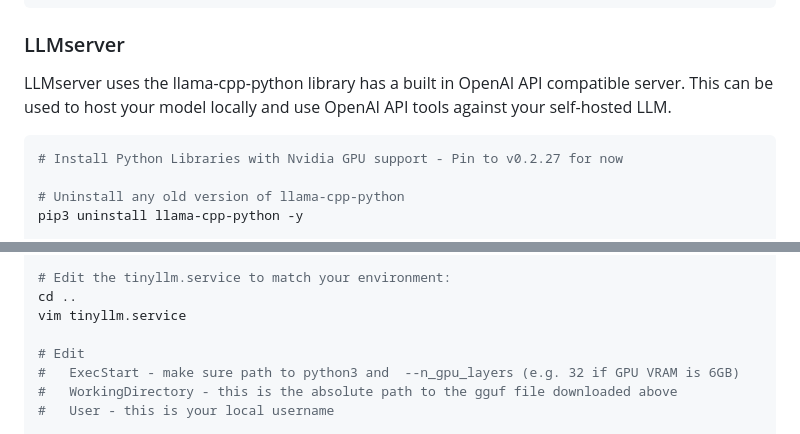
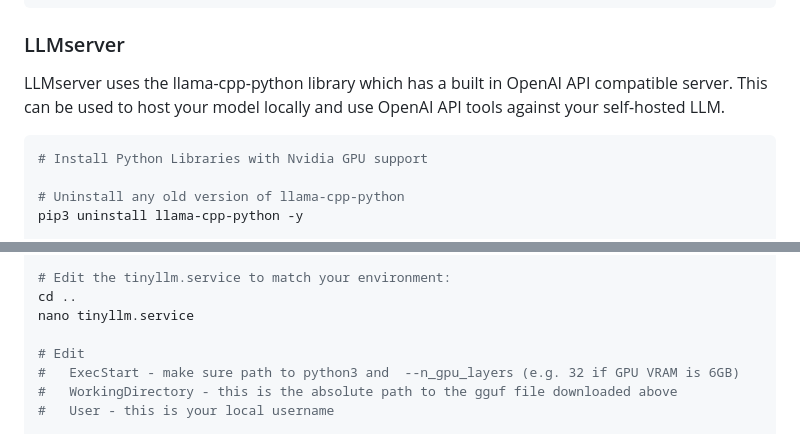
Before and after one commit to jasonacox/TinyLLM, a Markdown page: README.md, 2 parts joined by grey strips. Drawn GitHub-style.

Commit message:
Update instructions

````diff
--- a/README.md
+++ b/README.md
@@ -33,10 +33,10 @@ cd TinyLLM
 
 ### LLMserver
 
-LLMserver uses the llama-cpp-python library has a built in OpenAI API compatible server. This can be used to host your model locally and use OpenAI API tools against your self-hosted LLM.
+LLMserver uses the llama-cpp-python library which has a built in OpenAI API compatible server. This can be used to host your model locally and use OpenAI API tools against your self-hosted LLM.
 
 ```bash
-# Install Python Libraries with Nvidia GPU support - Pin to v0.2.27 for now
+# Install Python Libraries with Nvidia GPU support
 
 # Uninstall any old version of llama-cpp-python
 pip3 uninstall llama-cpp-python -y
@@ -58,7 +58,7 @@ wget https://huggingface.co/TheBloke/Llama-2-7b-Chat-GGUF/resolve/main/llama-2-7
 
 # Edit the tinyllm.service to match your environment:
 cd ..
-vim tinyllm.service
+nano tinyllm.service
 
 # Edit
 #   ExecStart - make sure path to python3 and  --n_gpu_layers (e.g. 32 if GPU VRAM is 6GB)
````
